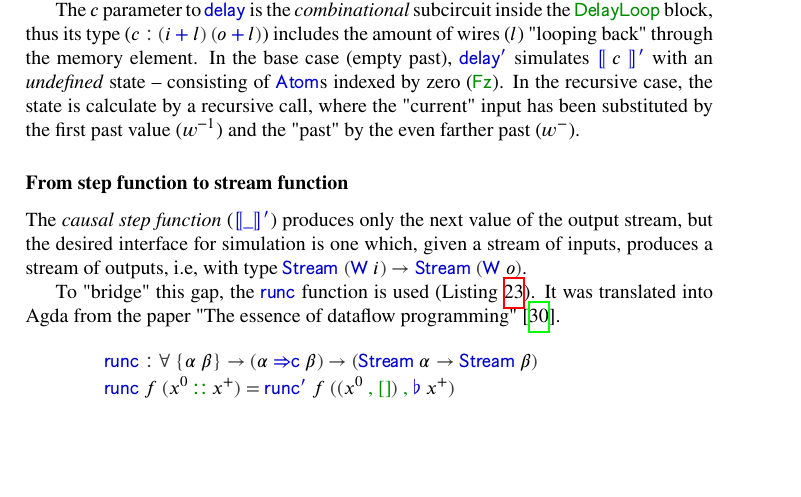
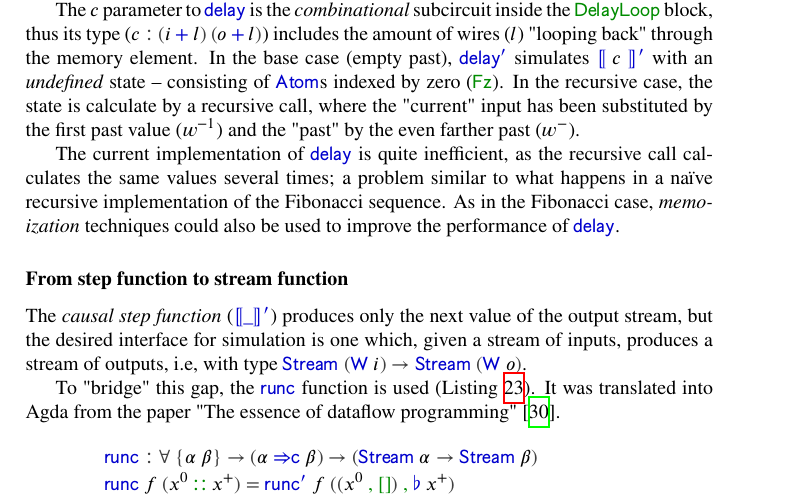
Before and after one commit to joaopizani/piware, a LaTeX thesis (thesis/main.tex, which reads thesis/chapter-piware.tex): part of page 38 of 52, cut so that both start at the same text, the shorter picture padded with empty space. The pictures show the PDF file thesis/main.pdf that the author committed with the source.

Commit message:
Explained inefficiency of current delay'

```diff
--- a/thesis/chapter-piware.tex
+++ b/thesis/chapter-piware.tex
@@ -969,6 +969,12 @@
             where the "current" input has been substituted by the first past value (\AB{w⁻¹}) and the "past"
             by the even farther past (\AB{w⁻}).
 
+            The current implementation of \AF{delay} is quite inefficient, as the recursive call calculates
+            the same values several times; a problem similar to what happens in a naïve recursive
+            implementation of the Fibonacci sequence.
+            As in the Fibonacci case, \emph{memoization} techniques could also be used to
+            improve the performance of \AF{delay}.
+
             \subsubsection{From step function to stream function}
             \label{subsubsec:step-stream}
             The \emph{causal step function} (\AF{⟦\_⟧'}) produces only the next value of the
```
Also changed, not shown: thesis/main.pdf.
